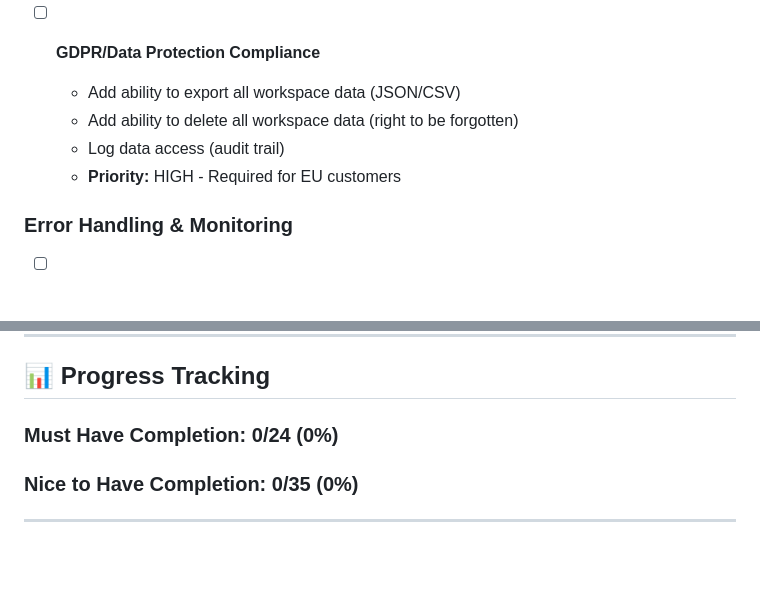
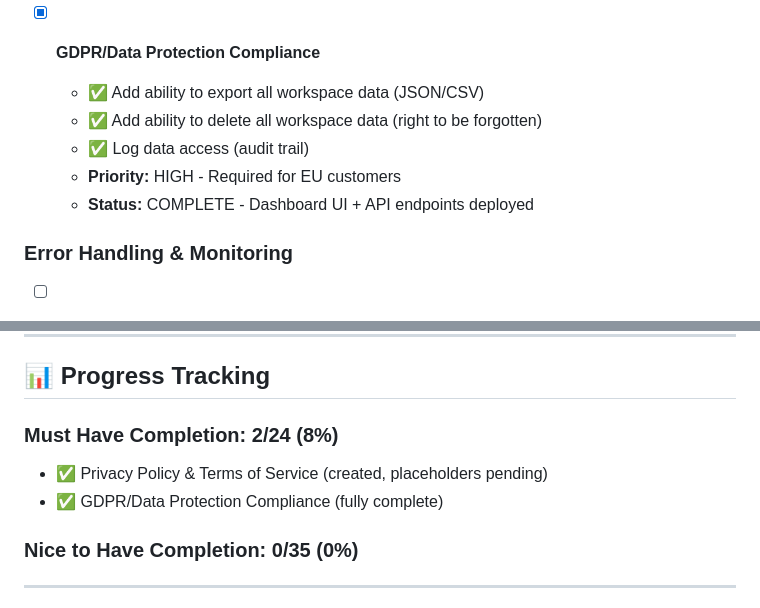
Before and after one commit to cristiantumani/corteza.app, a Markdown page: PRE_GA_CHECKLIST.md, 2 parts joined by grey strips. GitHub-like rendering; blank space fills up the shorter version.

Commit message:
Update checklist: Mark GDPR compliance as complete

```diff
--- a/PRE_GA_CHECKLIST.md
+++ b/PRE_GA_CHECKLIST.md
@@ -45,11 +45,12 @@ Last Updated: December 13, 2024
     - YOUR_USERNAME in dashboard footer
   - **Priority:** HIGH - Legal requirement
 
-- [ ] **GDPR/Data Protection Compliance**
-  - Add ability to export all workspace data (JSON/CSV)
-  - Add ability to delete all workspace data (right to be forgotten)
-  - Log data access (audit trail)
+- [x] **GDPR/Data Protection Compliance**
+  - ✅ Add ability to export all workspace data (JSON/CSV)
+  - ✅ Add ability to delete all workspace data (right to be forgotten)
+  - ✅ Log data access (audit trail)
   - **Priority:** HIGH - Required for EU customers
+  - **Status:** COMPLETE - Dashboard UI + API endpoints deployed
 
 ### Error Handling & Monitoring
 - [ ] **Comprehensive Error Logging**
@@ -298,7 +299,10 @@ Last Updated: December 13, 2024
 
 ## 📊 Progress Tracking
 
-### Must Have Completion: 0/24 (0%)
+### Must Have Completion: 2/24 (8%)
+- ✅ Privacy Policy & Terms of Service (created, placeholders pending)
+- ✅ GDPR/Data Protection Compliance (fully complete)
+
 ### Nice to Have Completion: 0/35 (0%)
 
 ---
```
